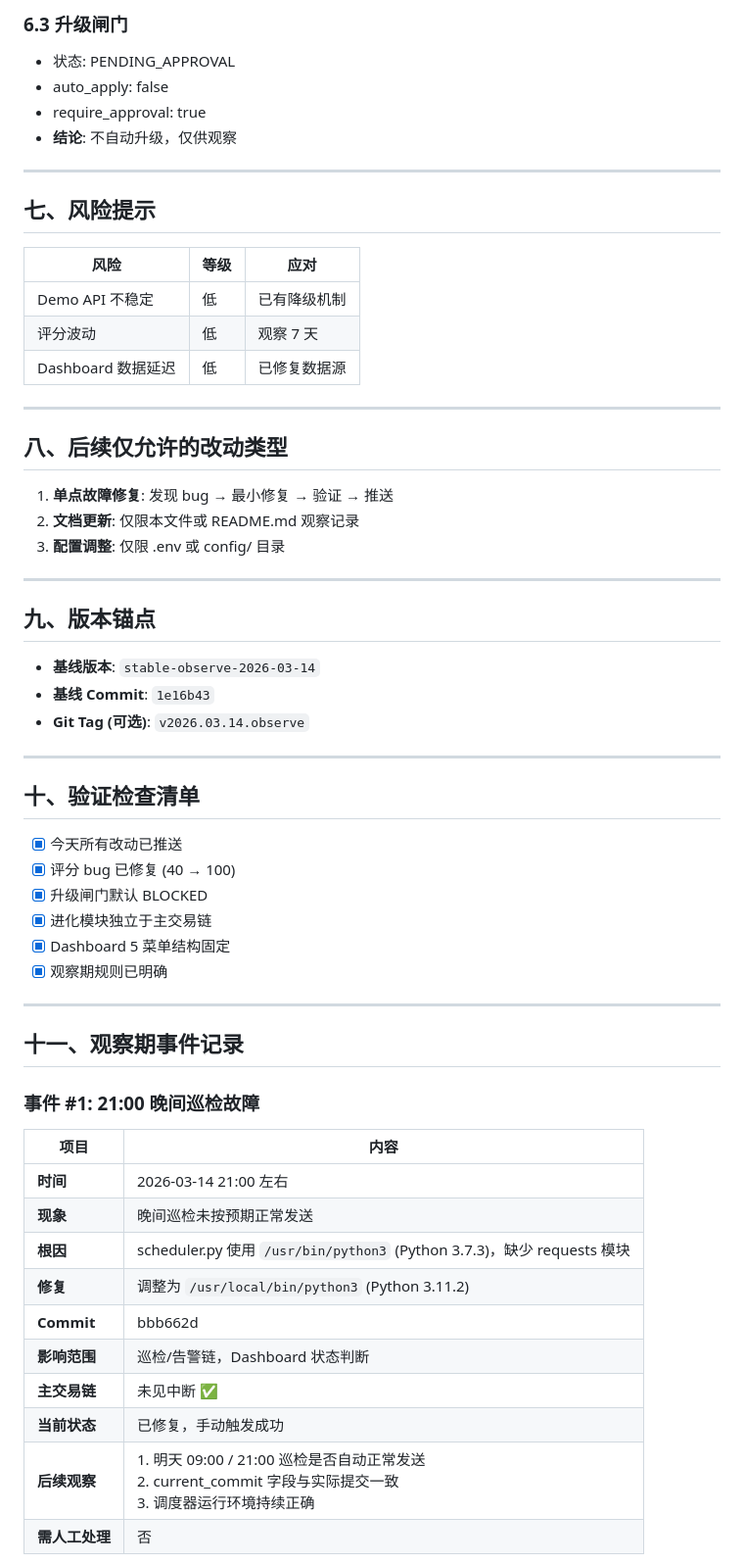
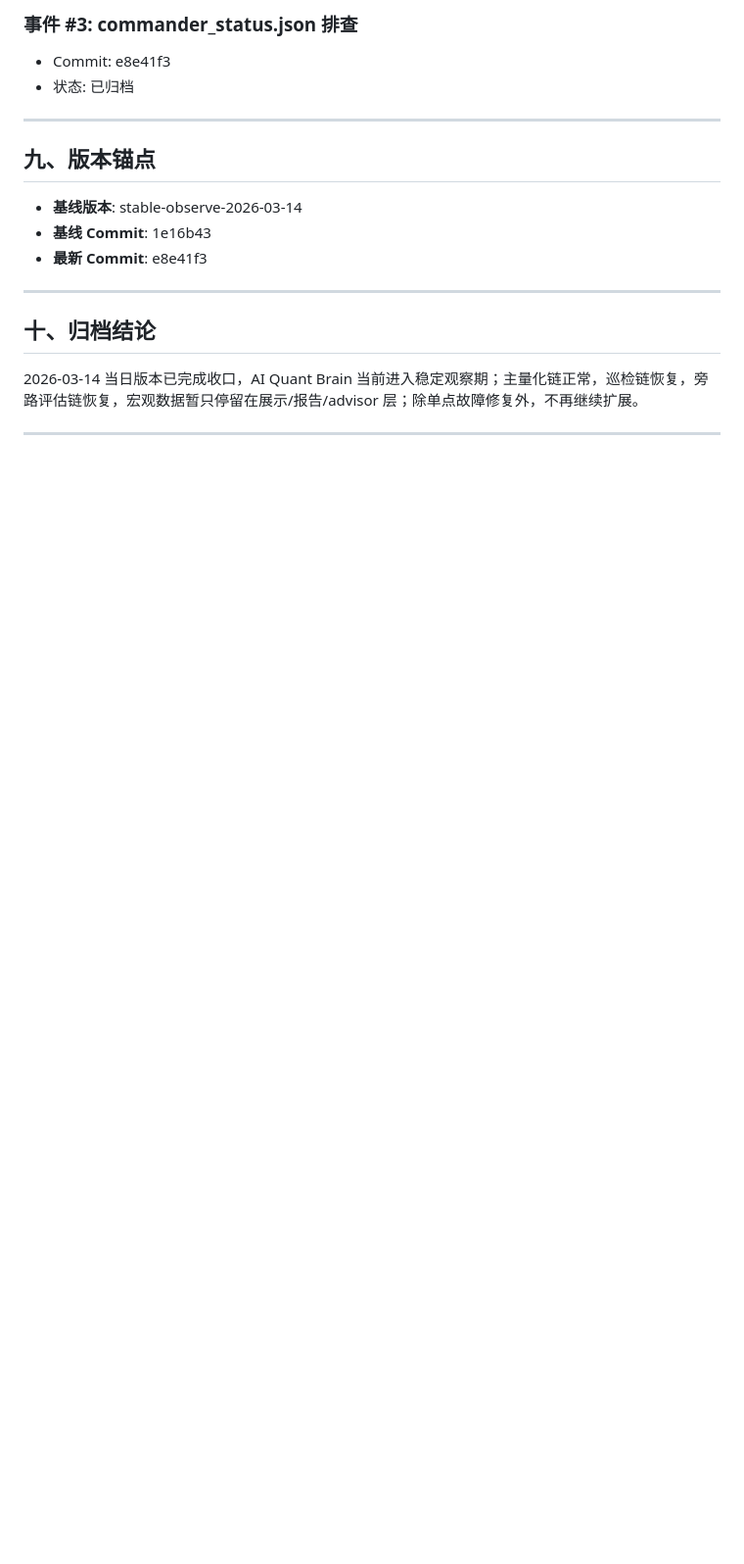
Before and after one commit to superlorei-debug/oc-skills, a Markdown page: OBSERVATION_BASELINE.md, the part around one of its changes. Shown at 98% size. Drawn GitHub-style; blank space fills up the shorter version.

```diff
--- a/OBSERVATION_BASELINE.md
+++ b/OBSERVATION_BASELINE.md
@@ -100,63 +127,21 @@ data/latest/ → scripts/evolution/ → data/evolution/
 
-### 6.3 升级闸门
-- 状态: PENDING_APPROVAL
-- auto_apply: false
-- require_approval: true
-- **结论**: 不自动升级，仅供观察
-
----
-
-## 七、风险提示
-
-| 风险 | 等级 | 应对 |
-|------|------|------|
-| Demo API 不稳定 | 低 | 已有降级机制 |
-| 评分波动 | 低 | 观察 7 天 |
-| Dashboard 数据延迟 | 低 | 已修复数据源 |
-
----
-
-## 八、后续仅允许的改动类型
-
-1. **单点故障修复**: 发现 bug → 最小修复 → 验证 → 推送
-2. **文档更新**: 仅限本文件或 README.md 观察记录
-3. **配置调整**: 仅限 .env 或 config/ 目录
+### 事件 #3: commander_status.json 排查
+- Commit: e8e41f3
+- 状态: 已归档
 
 ---
 
 ## 九、版本锚点
 
-- **基线版本**: `stable-observe-2026-03-14`
-- **基线 Commit**: `1e16b43`
-- **Git Tag (可选)**: `v2026.03.14.observe`
+- **基线版本**: stable-observe-2026-03-14
+- **基线 Commit**: 1e16b43
+- **最新 Commit**: e8e41f3
 
 ---
 
-## 十、验证检查清单
+## 十、归档结论
 
-- [x] 今天所有改动已推送
-- [x] 评分 bug 已修复 (40 → 100)
-- [x] 升级闸门默认 BLOCKED
-- [x] 进化模块独立于主交易链
-- [x] Dashboard 5 菜单结构固定
-- [x] 观察期规则已明确
+2026-03-14 当日版本已完成收口，AI Quant Brain 当前进入稳定观察期；主量化链正常，巡检链恢复，旁路评估链恢复，宏观数据暂只停留在展示/报告/advisor 层；除单点故障修复外，不再继续扩展。
 
 ---
 
-## 十一、观察期事件记录
-
-### 事件 #1: 21:00 晚间巡检故障
-
-| 项目 | 内容 |
-|------|------|
-| **时间** | 2026-03-14 21:00 左右 |
-| **现象** | 晚间巡检未按预期正常发送 |
-| **根因** | scheduler.py 使用 `/usr/bin/python3` (Python 3.7.3)，缺少 requests 模块 |
-| **修复** | 调整为 `/usr/local/bin/python3` (Python 3.11.2) |
-| **Commit** | bbb662d |
-| **影响范围** | 巡检/告警链，Dashboard 状态判断 |
-| **主交易链** | 未见中断 ✅ |
-| **当前状态** | 已修复，手动触发成功 |
-| **后续观察** | 1. 明天 09:00 / 21:00 巡检是否自动正常发送<br>2. current_commit 字段与实际提交一致<br>3. 调度器运行环境持续正确 |
-| **需人工处理** | 否 |
-
```
Also changed, not shown: other parts of OBSERVATION_BASELINE.md (+86 -118 lines).
